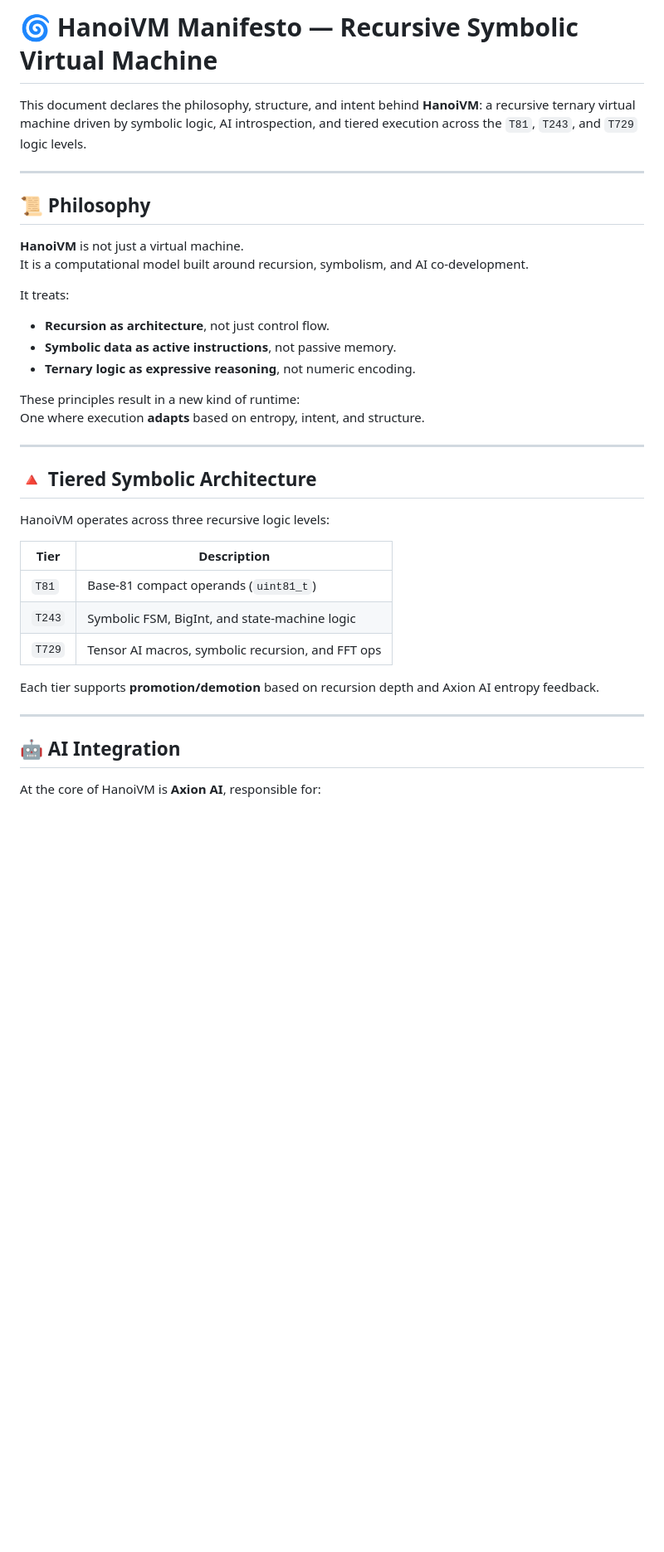
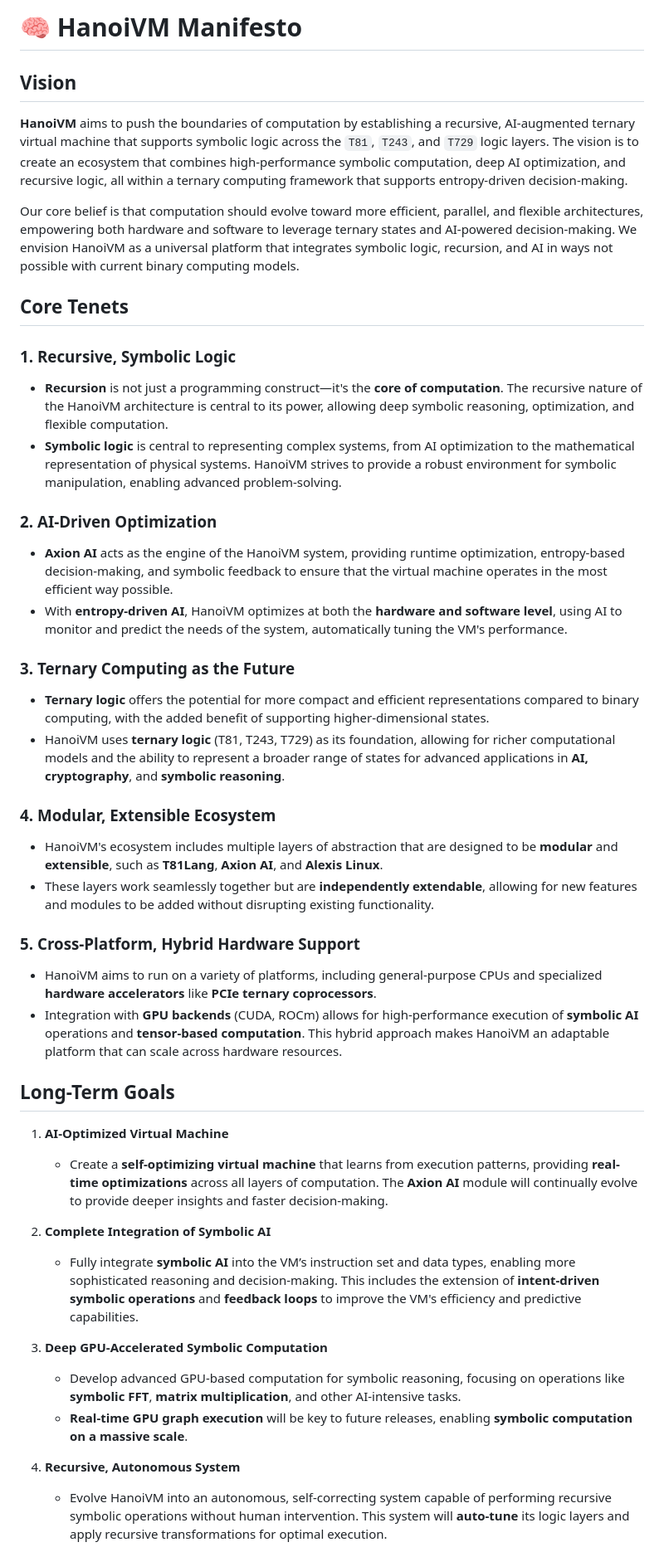
Before and after one commit to copyl-sys/ternary-stack, a Markdown page: hanoivm/MANIFESTO.md, the part around one of its changes. Shown at 83% size. Drawn GitHub-style; blank space fills up the shorter version.

```diff
--- a/hanoivm/MANIFESTO.md
+++ b/hanoivm/MANIFESTO.md
@@ -1,39 +1,45 @@
-# 🌀 **HanoiVM Manifesto — Recursive Symbolic Virtual Machine**
+# 🧠 **HanoiVM Manifesto**
 
-This document declares the philosophy, structure, and intent behind **HanoiVM**: a recursive ternary virtual machine driven by symbolic logic, AI introspection, and tiered execution across the `T81`, `T243`, and `T729` logic levels.
+## Vision
 
----
+**HanoiVM** aims to push the boundaries of computation by establishing a recursive, AI-augmented ternary virtual machine that supports symbolic logic across the `T81`, `T243`, and `T729` logic layers. The vision is to create an ecosystem that combines high-performance symbolic computation, deep AI optimization, and recursive logic, all within a ternary computing framework that supports entropy-driven decision-making.
 
-## 📜 Philosophy
+Our core belief is that computation should evolve toward more efficient, parallel, and flexible architectures, empowering both hardware and software to leverage ternary states and AI-powered decision-making. We envision HanoiVM as a universal platform that integrates symbolic logic, recursion, and AI in ways not possible with current binary computing models.
 
-**HanoiVM** is not just a virtual machine.
-It is a computational model built around recursion, symbolism, and AI co-development.
+## Core Tenets
 
-It treats:
-- **Recursion as architecture**, not just control flow.
-- **Symbolic data as active instructions**, not passive memory.
-- **Ternary logic as expressive reasoning**, not numeric encoding.
+### 1. **Recursive, Symbolic Logic**
+   - **Recursion** is not just a programming construct—it's the **core of computation**. The recursive nature of the HanoiVM architecture is central to its power, allowing deep symbolic reasoning, optimization, and flexible computation.
+   - **Symbolic logic** is central to representing complex systems, from AI optimization to the mathematical representation of physical systems. HanoiVM strives to provide a robust environment for symbolic manipulation, enabling advanced problem-solving.
 
-These principles result in a new kind of runtime:
-One where execution **adapts** based on entropy, intent, and structure.
+### 2. **AI-Driven Optimization**
+   - **Axion AI** acts as the engine of the HanoiVM system, providing runtime optimization, entropy-based decision-making, and symbolic feedback to ensure that the virtual machine operates in the most efficient way possible.
+   - With **entropy-driven AI**, HanoiVM optimizes at both the **hardware and software level**, using AI to monitor and predict the needs of the system, automatically tuning the VM's performance.
 
----
+### 3. **Ternary Computing as the Future**
+   - **Ternary logic** offers the potential for more compact and efficient representations compared to binary computing, with the added benefit of supporting higher-dimensional states.
+   - HanoiVM uses **ternary logic** (T81, T243, T729) as its foundation, allowing for richer computational models and the ability to represent a broader range of states for advanced applications in **AI, cryptography**, and **symbolic reasoning**.
 
-## 🔺 Tiered Symbolic Architecture
+### 4. **Modular, Extensible Ecosystem**
+   - HanoiVM's ecosystem includes multiple layers of abstraction that are designed to be **modular** and **extensible**, such as **T81Lang**, **Axion AI**, and **Alexis Linux**.
+   - These layers work seamlessly together but are **independently extendable**, allowing for new features and modules to be added without disrupting existing functionality.
 
-HanoiVM operates across three recursive logic levels:
+### 5. **Cross-Platform, Hybrid Hardware Support**
+   - HanoiVM aims to run on a variety of platforms, including general-purpose CPUs and specialized **hardware accelerators** like **PCIe ternary coprocessors**.
+   - Integration with **GPU backends** (CUDA, ROCm) allows for high-performance execution of **symbolic AI** operations and **tensor-based computation**. This hybrid approach makes HanoiVM an adaptable platform that can scale across hardware resources.
 
-| Tier   | Description                                        |
-|--------|----------------------------------------------------|
-| `T81`  | Base-81 compact operands (`uint81_t`)              |
-| `T243` | Symbolic FSM, BigInt, and state-machine logic      |
-| `T729` | Tensor AI macros, symbolic recursion, and FFT ops  |
+## Long-Term Goals
 
-Each tier supports **promotion/demotion** based on recursion depth and Axion AI entropy feedback.
+1. **AI-Optimized Virtual Machine**
+   - Create a **self-optimizing virtual machine** that learns from execution patterns, providing **real-time optimizations** across all layers of computation. The **Axion AI** module will continually evolve to provide deeper insights and faster decision-making.
 
----
+2. **Complete Integration of Symbolic AI**
+   - Fully integrate **symbolic AI** into the VM’s instruction set and data types, enabling more sophisticated reasoning and decision-making. This includes the extension of **intent-driven symbolic operations** and **feedback loops** to improve the VM's efficiency and predictive capabilities.
 
-## 🤖 AI Integration
+3. **Deep GPU-Accelerated Symbolic Computation**
+   - Develop advanced GPU-based computation for symbolic reasoning, focusing on operations like **symbolic FFT**, **matrix multiplication**, and other AI-intensive tasks.
+   - **Real-time GPU graph execution** will be key to future releases, enabling **symbolic computation on a massive scale**.
 
-At the core of HanoiVM is **Axion AI**, responsible for:
+4. **Recursive, Autonomous System**
+   - Evolve HanoiVM into an autonomous, self-correcting system capable of performing recursive symbolic operations without human intervention. This system will **auto-tune** its logic layers and apply recursive transformations for optimal execution.
 
```
Also changed, not shown: other parts of hanoivm/MANIFESTO.md (+8 -111 lines).
